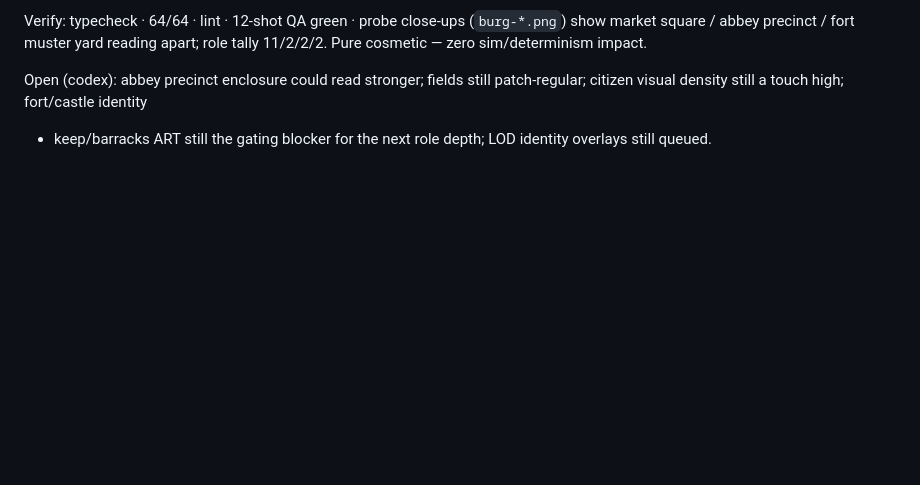
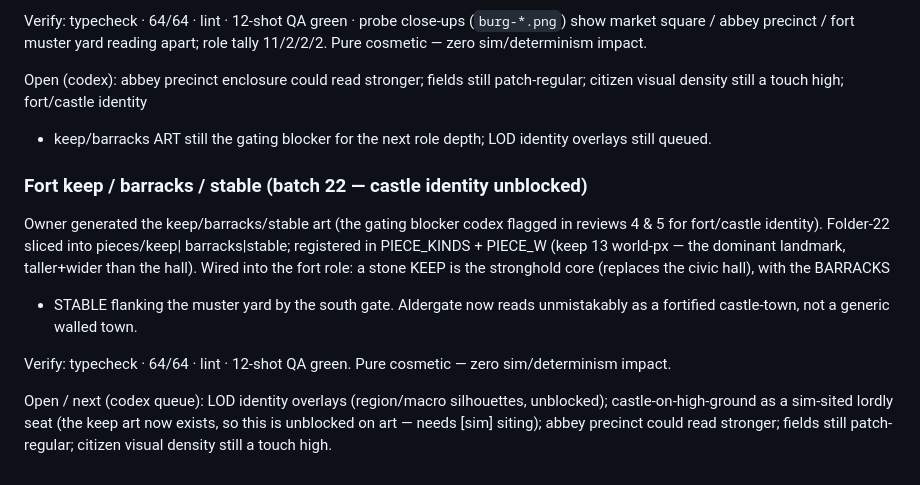
Before and after one commit to Quarkgluonmixture/Emberfall, a Markdown page: docs/sessions/2026-06-15.md, the part around the change. Rendered like a GitHub page; blank space fills up the shorter version.

Commit message:
Docs: record fort keep/barracks/stable milestone
Co-Authored-By: Claude Fable 5 <noreply@anthropic.com>

```diff
--- a/docs/sessions/2026-06-15.md
+++ b/docs/sessions/2026-06-15.md
@@ -369,3 +369,22 @@ Open (codex): abbey precinct enclosure could read stronger; fields still
 patch-regular; citizen visual density still a touch high; fort/castle identity
 + keep/barracks ART still the gating blocker for the next role depth; LOD
 identity overlays still queued.
+
+### Fort keep / barracks / stable (batch 22 — castle identity unblocked)
+
+Owner generated the keep/barracks/stable art (the gating blocker codex flagged
+in reviews 4 & 5 for fort/castle identity). Folder-22 sliced into pieces/keep|
+barracks|stable; registered in PIECE_KINDS + PIECE_W (keep 13 world-px — the
+dominant landmark, taller+wider than the hall). Wired into the fort role: a
+stone KEEP is the stronghold core (replaces the civic hall), with the BARRACKS
++ STABLE flanking the muster yard by the south gate. Aldergate now reads
+unmistakably as a fortified castle-town, not a generic walled town.
+
+Verify: typecheck · 64/64 · lint · 12-shot QA green. Pure cosmetic — zero
+sim/determinism impact.
+
+Open / next (codex queue): LOD identity overlays (region/macro silhouettes,
+unblocked); castle-on-high-ground as a sim-sited lordly seat (the keep art now
+exists, so this is unblocked on art — needs [sim] siting); abbey precinct could
+read stronger; fields still patch-regular; citizen visual density still a touch
+high.
```
Also changed, not shown: CHECKPOINT.md (+2 -1 lines).
